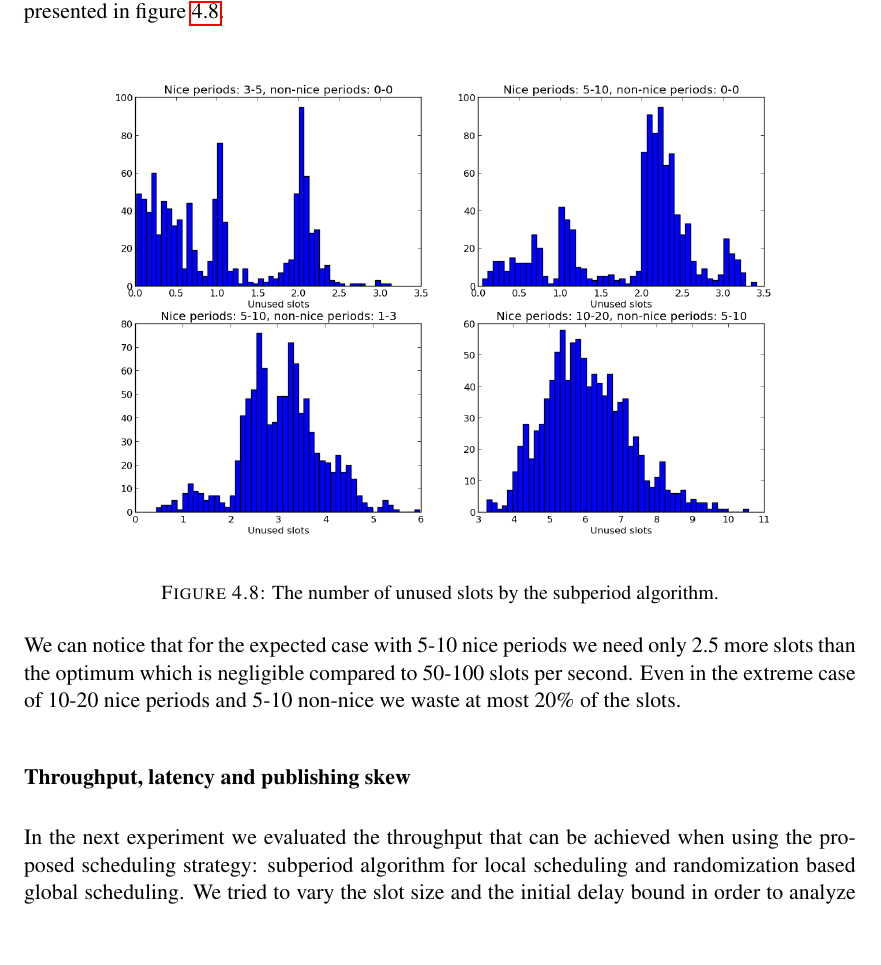
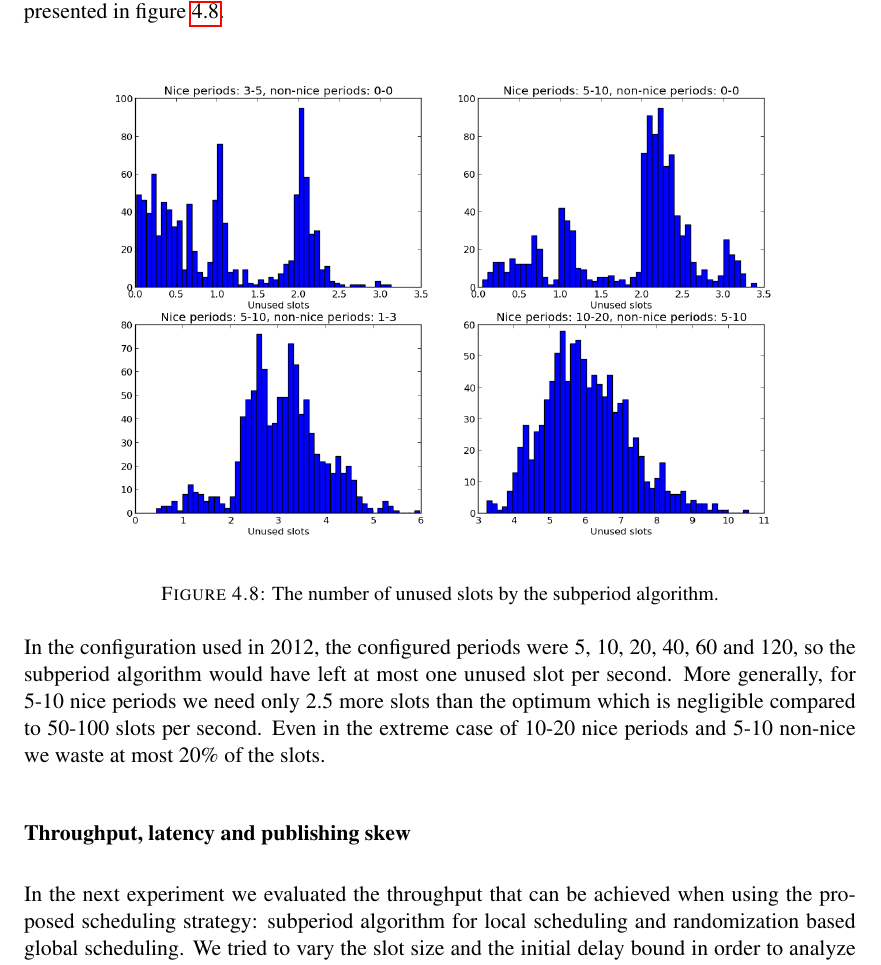
Before and after one commit to ctalau/monsvctex, a LaTeX thesis (licenta.tex, which reads Chapters/Scheduling.tex): part of page 38 of 50, cut so that both start at the same text, the shorter picture padded with empty space. Compiled offline with pdfLaTeX.

Commit message:
Mentioned the last year's configuration

```diff
--- a/Chapters/Scheduling.tex
+++ b/Chapters/Scheduling.tex
@@ -515,7 +515,7 @@ In our experiment most of the periods have only 2, 3 and 5 as prime factors (cal
 \label{fig:unused_slots}
 \end{figure}
 
-We can notice that for the expected case with 5-10 nice periods we need only 2.5 more slots than the optimum which is negligible compared to 50-100 slots per second. Even in the extreme case of 10-20 nice periods and 5-10 non-nice we waste at most 20\% of the slots.
+In the configuration used in 2012, the configured periods were 5, 10, 20, 40, 60 and 120, so the subperiod algorithm would have left at most one unused slot per second. More generally, for 5-10 nice periods we need only 2.5 more slots than the optimum which is negligible compared to 50-100 slots per second. Even in the extreme case of 10-20 nice periods and 5-10 non-nice we waste at most 20\% of the slots.
 
 \subsubsection*{Throughput, latency and publishing skew}
 
```
Also changed, not shown: 1 other file.
